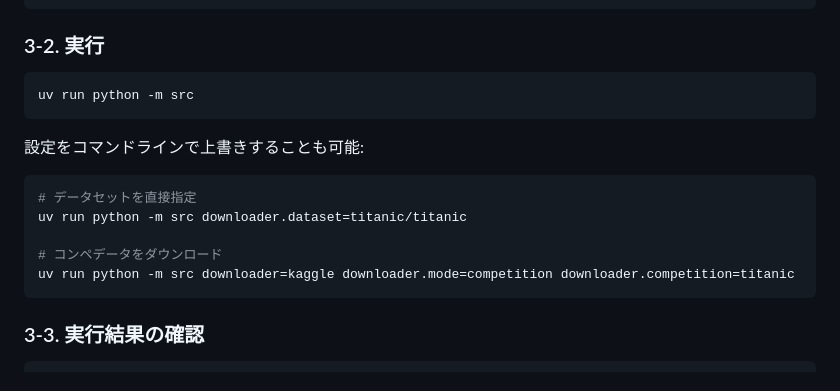
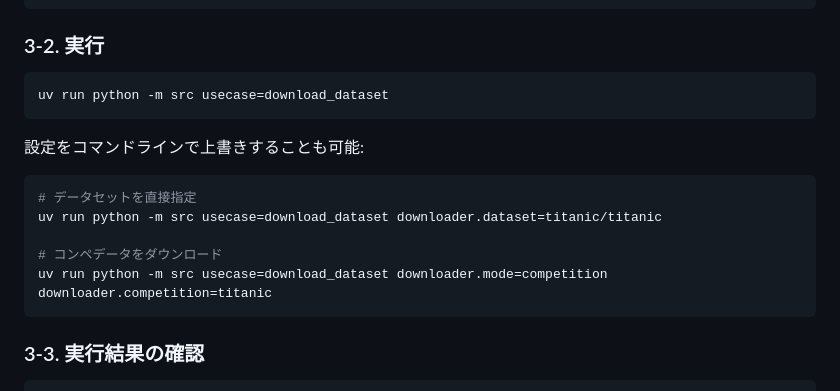
Before and after one commit to makinzm/mlops, a Markdown page: docs/manual/kaggle-dataset-download.md, the part around the change. Drawn GitHub-style.

Commit message:
docs: fix all manual commands to include usecase=download_dataset
Co-Authored-By: Claude Sonnet 4.6 <noreply@anthropic.com>

````diff
--- a/docs/manual/kaggle-dataset-download.md
+++ b/docs/manual/kaggle-dataset-download.md
@@ -86,17 +86,17 @@ force: false
 ### 3-2. 実行
 
 ```bash
-uv run python -m src
+uv run python -m src usecase=download_dataset
 ```
 
 設定をコマンドラインで上書きすることも可能:
 
 ```bash
 # データセットを直接指定
-uv run python -m src downloader.dataset=titanic/titanic
+uv run python -m src usecase=download_dataset downloader.dataset=titanic/titanic
 
 # コンペデータをダウンロード
-uv run python -m src downloader=kaggle downloader.mode=competition downloader.competition=titanic
+uv run python -m src usecase=download_dataset downloader.mode=competition downloader.competition=titanic
 ```
 
 ### 3-3. 実行結果の確認
````
